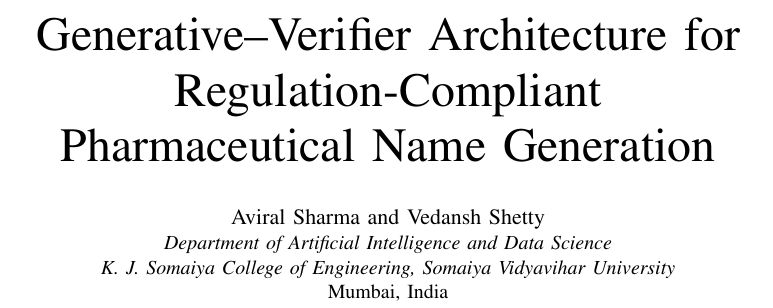
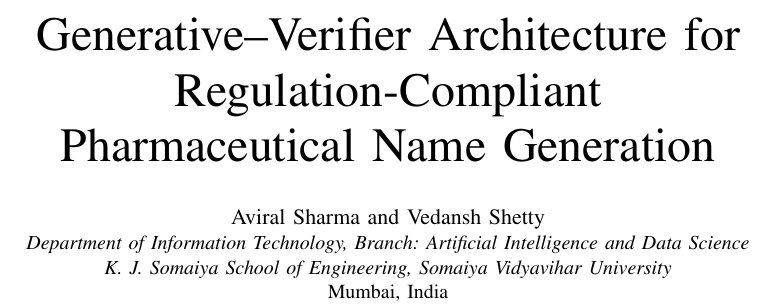
Before and after one commit to vedanshshetty/Pharmaceutical-Name-Generation, a LaTeX paper (paper/manuscript.tex): part of page 1 of 9, cut so that both start at the same text. Compiled offline with pdfLaTeX.

Commit message:
School changes in paper

```diff
--- a/paper/manuscript.tex
+++ b/paper/manuscript.tex
@@ -50,8 +50,8 @@
 
 \author{%
 \IEEEauthorblockN{Aviral Sharma and Vedansh Shetty}
-\IEEEauthorblockA{\textit{Department of Artificial Intelligence and Data Science}\\
-\textit{K.~J.~Somaiya College of Engineering, Somaiya Vidyavihar University}\\
+\IEEEauthorblockA{\textit{Department of Information Technology, Branch: Artificial Intelligence and Data Science}\\
+\textit{K.~J.~Somaiya School of Engineering, Somaiya Vidyavihar University}\\
 Mumbai, India}
 }
 
```
Also changed, not shown: paper/manuscript.pdf.
